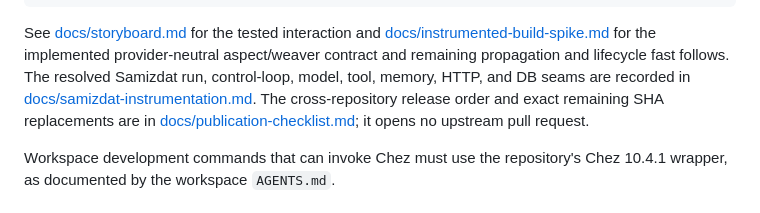
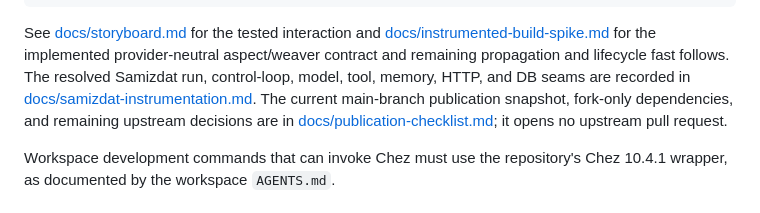
Before and after one commit to chucklehead-dev/jolt-observability-demo, a Markdown page: README.md, the part around the change. Drawn GitHub-style.

```diff
--- a/README.md
+++ b/README.md
@@ -325,7 +325,8 @@ implemented provider-neutral aspect/weaver contract and remaining propagation
 and lifecycle fast follows. The resolved Samizdat run,
 control-loop, model, tool, memory, HTTP, and DB seams are recorded in
 [docs/samizdat-instrumentation.md](docs/samizdat-instrumentation.md).
-The cross-repository release order and exact remaining SHA replacements are in
+The current main-branch publication snapshot, fork-only dependencies, and
+remaining upstream decisions are in
 [docs/publication-checklist.md](docs/publication-checklist.md); it opens no
 upstream pull request.
 
```
Also changed, not shown: docs/publication-checklist.md (+43 -14 lines).
